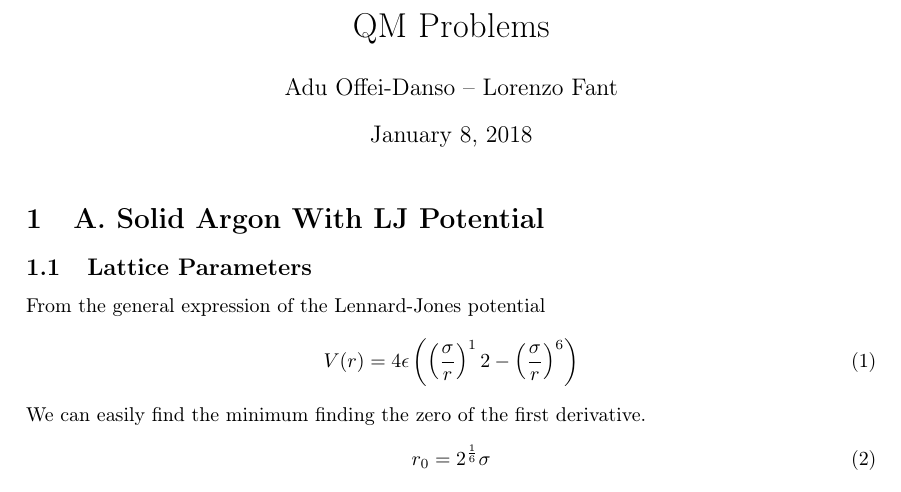
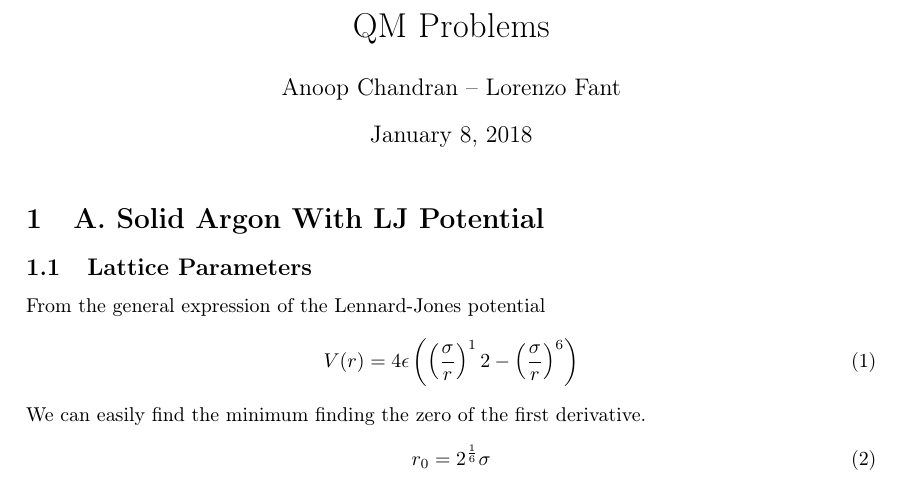
Before and after one commit to lorenzofant/QMprob2, a LaTeX document (report.tex): part of page 1 of 5, cut so that both start at the same text. Compiled offline with pdfLaTeX.

Commit message:
changed name in the preamble

```diff
--- a/report.tex
+++ b/report.tex
@@ -15,7 +15,7 @@
 \usepackage[colorlinks=true, allcolors=blue]{hyperref}
 \usepackage{braket}
 \title{QM Problems}
-\author{Adu Offei-Danso -- Lorenzo Fant}
+\author{Anoop Chandran -- Lorenzo Fant}
 
 \begin{document}
 \maketitle
```
